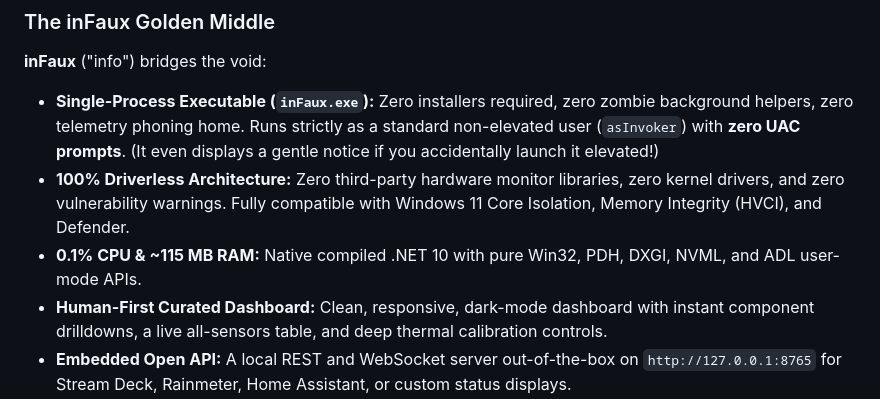
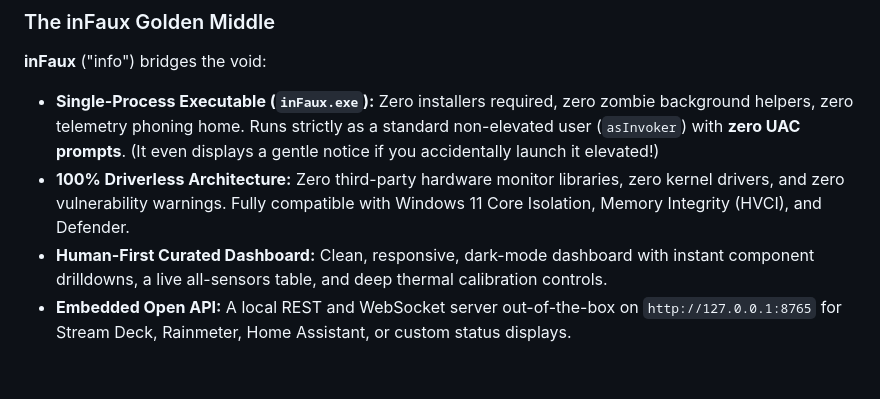
Before and after one commit to TalviFox/inFaux, a Markdown page: README.md, the part around the change. Rendered like a GitHub page; blank space fills up the shorter version.

Commit message:
Remove CPU and RAM usage information
Removed CPU and RAM usage details from the README.

```diff
--- a/README.md
+++ b/README.md
@@ -37,7 +37,6 @@ For the last 15 years, the PC hardware monitoring world has been split into two
 **inFaux** ("info") bridges the void:
 * **Single-Process Executable (`inFaux.exe`):** Zero installers required, zero zombie background helpers, zero telemetry phoning home. Runs strictly as a standard non-elevated user (`asInvoker`) with **zero UAC prompts**. (It even displays a gentle notice if you accidentally launch it elevated!)
 * **100% Driverless Architecture:** Zero third-party hardware monitor libraries, zero kernel drivers, and zero vulnerability warnings. Fully compatible with Windows 11 Core Isolation, Memory Integrity (HVCI), and Defender.
-* **0.1% CPU & ~115 MB RAM:** Native compiled .NET 10 with pure Win32, PDH, DXGI, NVML, and ADL user-mode APIs.
 * **Human-First Curated Dashboard:** Clean, responsive, dark-mode dashboard with instant component drilldowns, a live all-sensors table, and deep thermal calibration controls.
 * **Embedded Open API:** A local REST and WebSocket server out-of-the-box on `http://127.0.0.1:8765` for Stream Deck, Rainmeter, Home Assistant, or custom status displays.
 
```
